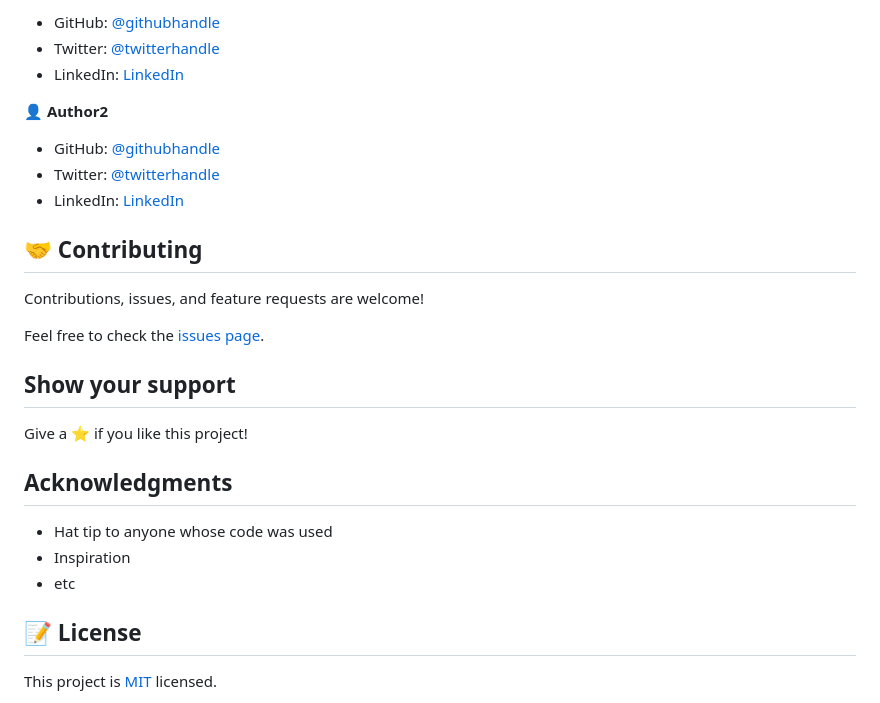
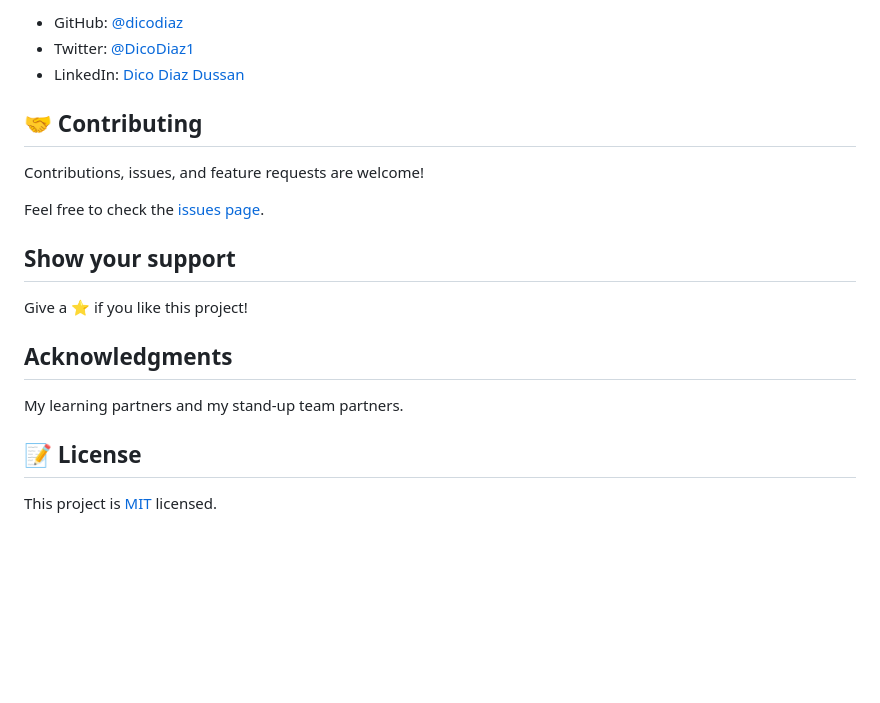
Before and after one commit to dicodiaz/portfolio-first-draft, a Markdown page: README.md, the part around the change printed below. Drawn GitHub-style; blank space fills up the shorter version.

```diff
--- a/README.md
+++ b/README.md
@@ -47,13 +56,7 @@ To get a local copy up and running follow these simple example steps.
 
-- GitHub: [@githubhandle](https://github.com/githubhandle)
-- Twitter: [@twitterhandle](https://twitter.com/twitterhandle)
-- LinkedIn: [LinkedIn](https://linkedin.com/in/linkedinhandle)
-
-👤 **Author2**
-
-- GitHub: [@githubhandle](https://github.com/githubhandle)
-- Twitter: [@twitterhandle](https://twitter.com/twitterhandle)
-- LinkedIn: [LinkedIn](https://linkedin.com/in/linkedinhandle)
+- GitHub: [@dicodiaz](https://github.com/dicodiaz)
+- Twitter: [@DicoDiaz1](https://twitter.com/DicoDiaz1)
+- LinkedIn: [Dico Diaz Dussan](https://www.linkedin.com/in/dico-diaz-dussan-476106a6/)
 
 ## 🤝 Contributing
 
@@ -67,9 +70,7 @@ Give a ⭐️ if you like this project!
 
 ## Acknowledgments
 
-- Hat tip to anyone whose code was used
-- Inspiration
-- etc
+My learning partners and my stand-up team partners.
 
 ## 📝 License
 
```
Also changed, not shown: other parts of README.md (+25 -16 lines), app_screenshot.png.
